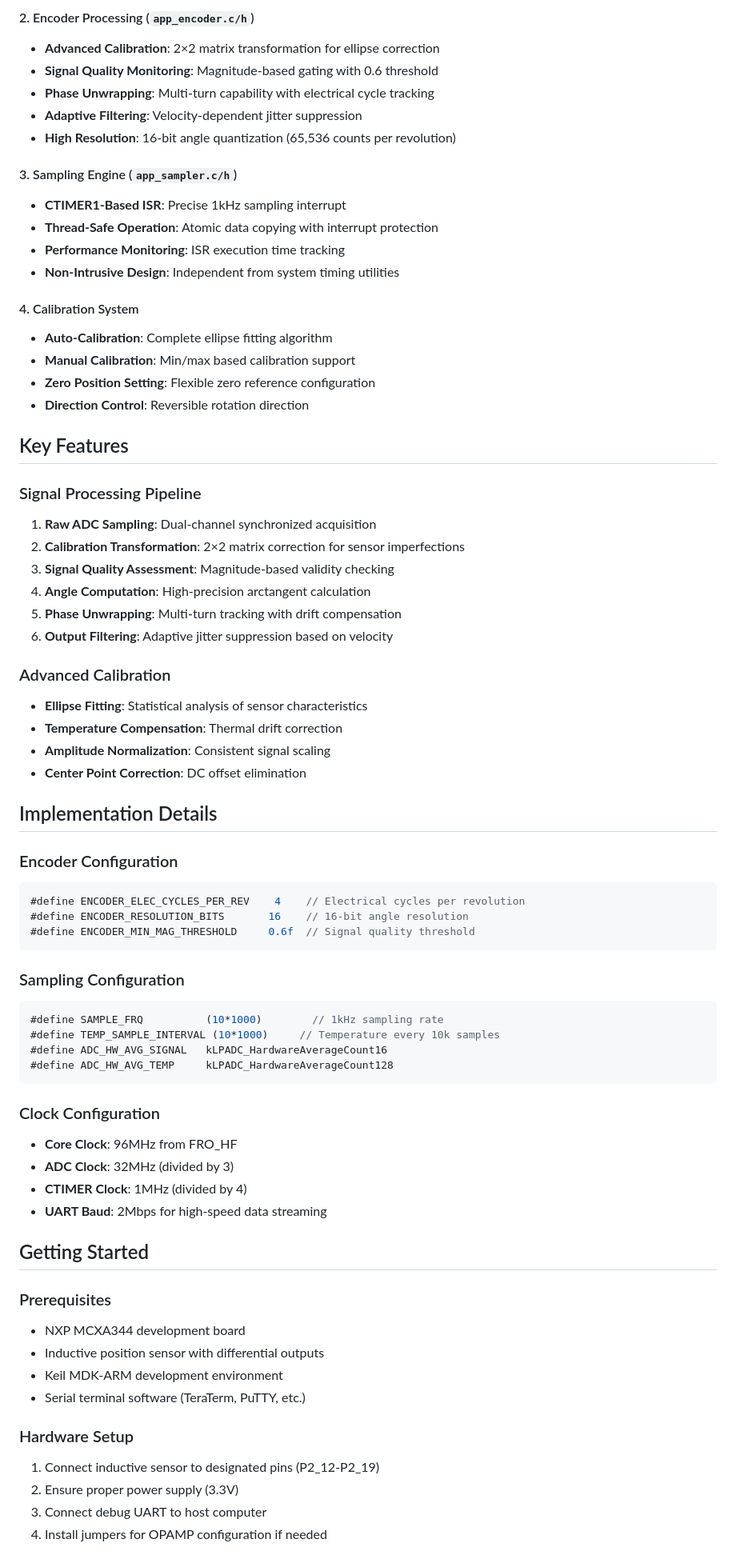
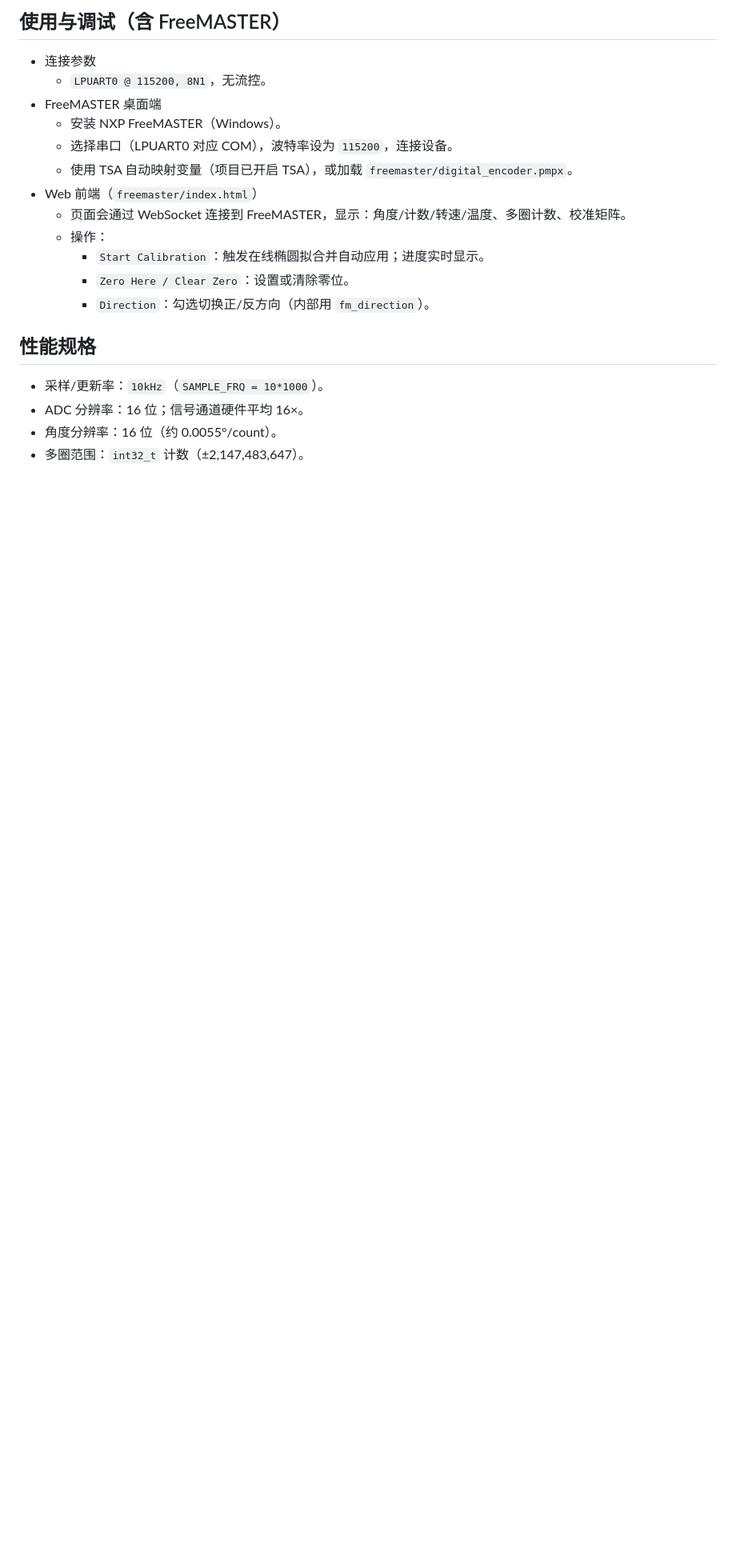
Before and after one commit to NXP-MCU-X-Lab/dm-mcxa-encoder, a Markdown page: README.md, the part around one of its changes. Shown at 80% size. GitHub-like rendering; blank space fills up the shorter version.

````diff
--- a/README.md
+++ b/README.md
@@ -79,73 +74,21 @@ Debug Interface:
 
-#### 2. Encoder Processing (`app_encoder.c/h`)
-- **Advanced Calibration**: 2×2 matrix transformation for ellipse correction
-- **Signal Quality Monitoring**: Magnitude-based gating with 0.6 threshold
-- **Phase Unwrapping**: Multi-turn capability with electrical cycle tracking
-- **Adaptive Filtering**: Velocity-dependent jitter suppression
-- **High Resolution**: 16-bit angle quantization (65,536 counts per revolution)
+## 使用与调试（含 FreeMASTER）
+- 连接参数
+  - `LPUART0 @ 115200, 8N1`，无流控。
+- FreeMASTER 桌面端
+  - 安装 NXP FreeMASTER（Windows）。
+  - 选择串口（LPUART0 对应 COM），波特率设为 `115200`，连接设备。
+  - 使用 TSA 自动映射变量（项目已开启 TSA），或加载 `freemaster/digital_encoder.pmpx`。
+- Web 前端（`freemaster/index.html`）
+  - 页面会通过 WebSocket 连接到 FreeMASTER，显示：角度/计数/转速/温度、多圈计数、校准矩阵。
+  - 操作：
+    - `Start Calibration`：触发在线椭圆拟合并自动应用；进度实时显示。
+    - `Zero Here / Clear Zero`：设置或清除零位。
+    - `Direction`：勾选切换正/反方向（内部用 `fm_direction`）。
 
-#### 3. Sampling Engine (`app_sampler.c/h`)
-- **CTIMER1-Based ISR**: Precise 1kHz sampling interrupt
-- **Thread-Safe Operation**: Atomic data copying with interrupt protection
-- **Performance Monitoring**: ISR execution time tracking
-- **Non-Intrusive Design**: Independent from system timing utilities
+## 性能规格
+- 采样/更新率：`10kHz`（`SAMPLE_FRQ = 10*1000`）。
+- ADC 分辨率：16 位；信号通道硬件平均 16×。
+- 角度分辨率：16 位（约 0.0055°/count）。
+- 多圈范围：`int32_t` 计数（±2,147,483,647）。
 
-#### 4. Calibration System
-- **Auto-Calibration**: Complete ellipse fitting algorithm
-- **Manual Calibration**: Min/max based calibration support
-- **Zero Position Setting**: Flexible zero reference configuration
-- **Direction Control**: Reversible rotation direction
-
-## Key Features
-
-### Signal Processing Pipeline
-1. **Raw ADC Sampling**: Dual-channel synchronized acquisition
-2. **Calibration Transformation**: 2×2 matrix correction for sensor imperfections
-3. **Signal Quality Assessment**: Magnitude-based validity checking
-4. **Angle Computation**: High-precision arctangent calculation
-5. **Phase Unwrapping**: Multi-turn tracking with drift compensation
-6. **Output Filtering**: Adaptive jitter suppression based on velocity
-
-### Advanced Calibration
-- **Ellipse Fitting**: Statistical analysis of sensor characteristics
-- **Temperature Compensation**: Thermal drift correction
-- **Amplitude Normalization**: Consistent signal scaling
-- **Center Point Correction**: DC offset elimination
-
-## Implementation Details
-
-### Encoder Configuration
-```c
-#define ENCODER_ELEC_CYCLES_PER_REV    4    // Electrical cycles per revolution
-#define ENCODER_RESOLUTION_BITS       16    // 16-bit angle resolution
-#define ENCODER_MIN_MAG_THRESHOLD     0.6f  // Signal quality threshold
-```
-
-### Sampling Configuration
-```c
-#define SAMPLE_FRQ          (10*1000)        // 1kHz sampling rate
-#define TEMP_SAMPLE_INTERVAL (10*1000)     // Temperature every 10k samples
-#define ADC_HW_AVG_SIGNAL   kLPADC_HardwareAverageCount16
-#define ADC_HW_AVG_TEMP     kLPADC_HardwareAverageCount128
-```
-
-### Clock Configuration
-- **Core Clock**: 96MHz from FRO_HF
-- **ADC Clock**: 32MHz (divided by 3)
-- **CTIMER Clock**: 1MHz (divided by 4)
-- **UART Baud**: 2Mbps for high-speed data streaming
-
-## Getting Started
-
-### Prerequisites
-- NXP MCXA344 development board
-- Inductive position sensor with differential outputs
-- Keil MDK-ARM development environment
-- Serial terminal software (TeraTerm, PuTTY, etc.)
-
-### Hardware Setup
-1. Connect inductive sensor to designated pins (P2_12-P2_19)
-2. Ensure proper power supply (3.3V)
-3. Connect debug UART to host computer
-4. Install jumpers for OPAMP configuration if needed
-
````
Also changed, not shown: other parts of README.md (+67 -195 lines), img/1.png (added), img/2.png (added), img/3.png (added), 16 other files.
